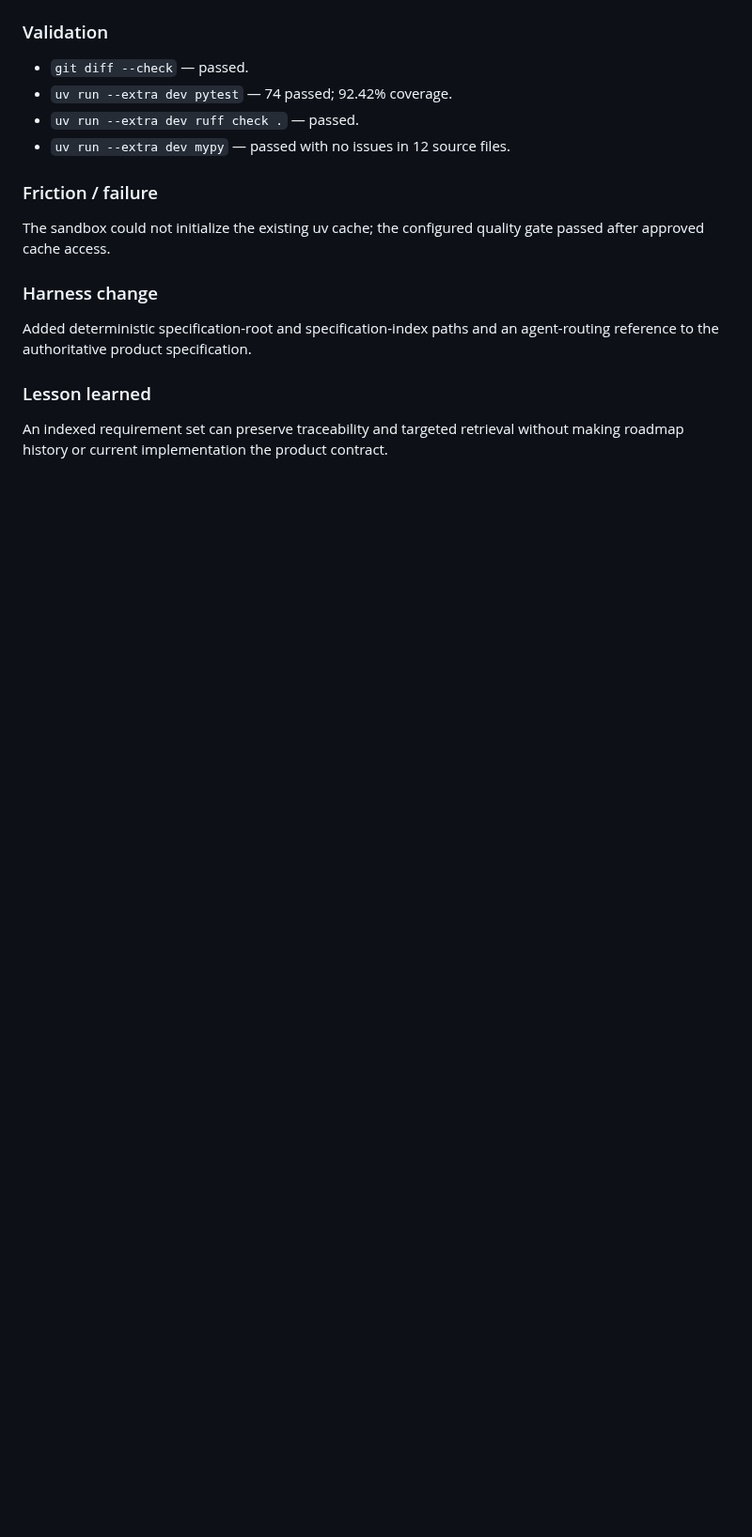
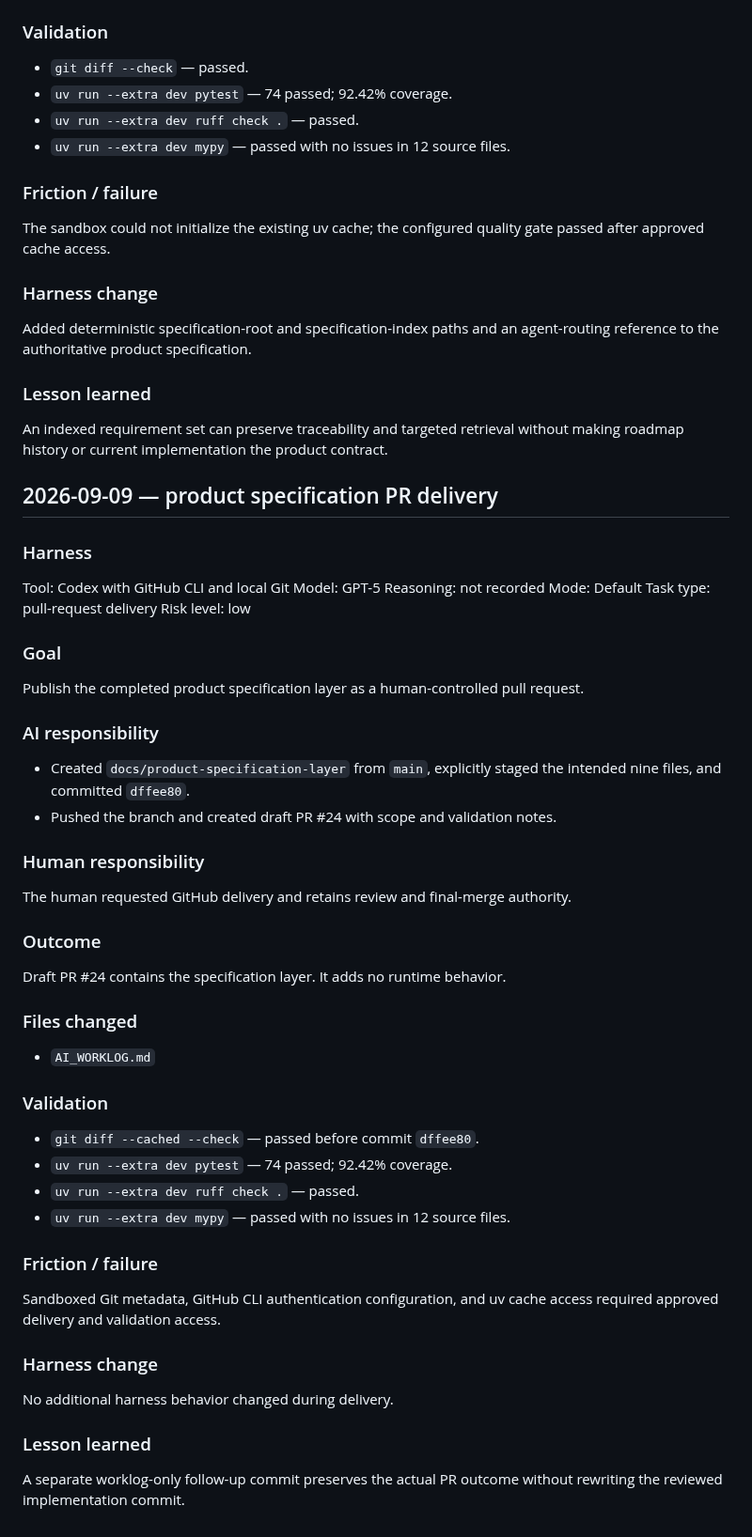
Before and after one commit to aneq05/coding_assistant_demo_repo, a Markdown page: AI_WORKLOG.md, the part around the change. Shown at 94% size. Rendered like a GitHub page; blank space fills up the shorter version.

Commit message:
docs: record specification PR delivery

```diff
--- a/AI_WORKLOG.md
+++ b/AI_WORKLOG.md
@@ -2498,3 +2498,59 @@ agent-routing reference to the authoritative product specification.
 
 An indexed requirement set can preserve traceability and targeted retrieval
 without making roadmap history or current implementation the product contract.
+
+## 2026-09-09 — product specification PR delivery
+
+### Harness
+
+Tool: Codex with GitHub CLI and local Git
+Model: GPT-5
+Reasoning: not recorded
+Mode: Default
+Task type: pull-request delivery
+Risk level: low
+
+### Goal
+
+Publish the completed product specification layer as a human-controlled pull
+request.
+
+### AI responsibility
+
+- Created `docs/product-specification-layer` from `main`, explicitly staged
+  the intended nine files, and committed `dffee80`.
+- Pushed the branch and created draft PR #24 with scope and validation notes.
+
+### Human responsibility
+
+The human requested GitHub delivery and retains review and final-merge
+authority.
+
+### Outcome
+
+Draft PR #24 contains the specification layer. It adds no runtime behavior.
+
+### Files changed
+
+- `AI_WORKLOG.md`
+
+### Validation
+
+- `git diff --cached --check` — passed before commit `dffee80`.
+- `uv run --extra dev pytest` — 74 passed; 92.42% coverage.
+- `uv run --extra dev ruff check .` — passed.
+- `uv run --extra dev mypy` — passed with no issues in 12 source files.
+
+### Friction / failure
+
+Sandboxed Git metadata, GitHub CLI authentication configuration, and uv cache
+access required approved delivery and validation access.
+
+### Harness change
+
+No additional harness behavior changed during delivery.
+
+### Lesson learned
+
+A separate worklog-only follow-up commit preserves the actual PR outcome
+without rewriting the reviewed implementation commit.
```
